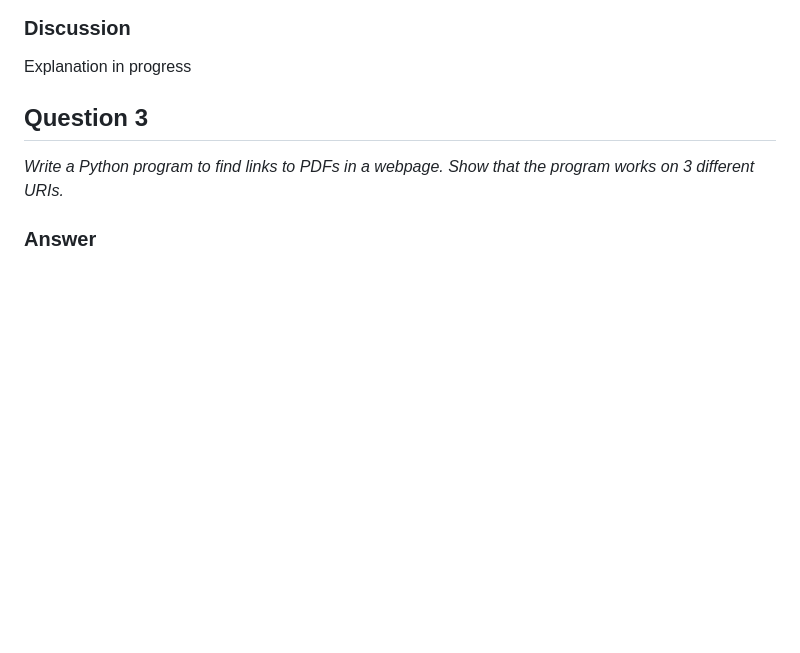
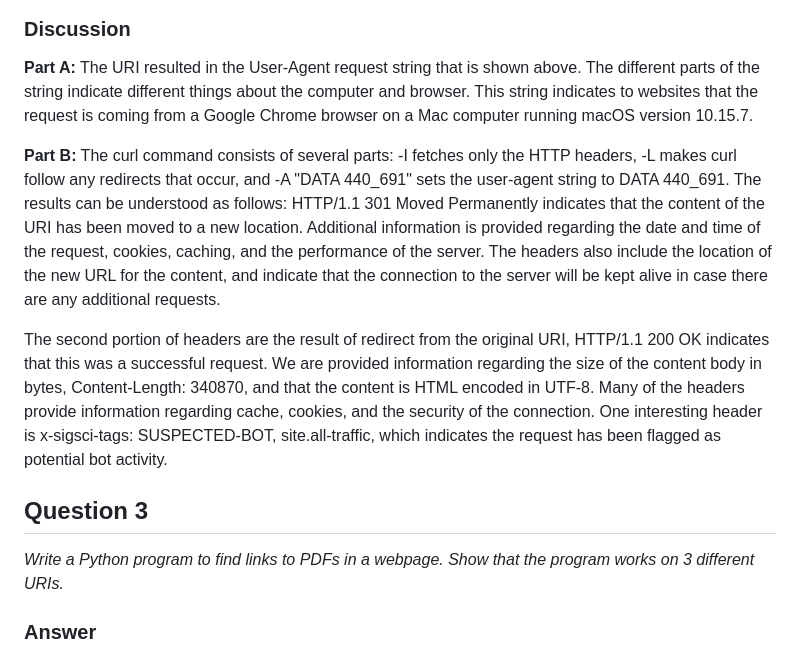
Before and after one commit to courtney-maynard/data440, a Markdown page: hw1/hw1_report.md, the part around the change. Drawn GitHub-style; blank space fills up the shorter version.

```diff
--- a/hw1/hw1_report.md
+++ b/hw1/hw1_report.md
@@ -41,7 +41,12 @@ To construct this graph, I first sketched all the nodes on paper as I read them.
 <img src="q2partbsegment2.jpeg">
 
 ### Discussion
-Explanation in progress
+**Part A:** The URI resulted in the User-Agent request string that is shown above. The different parts of the string indicate different things about the computer and browser. This string indicates to websites that the request is coming from a Google Chrome browser on a Mac computer running macOS version 10.15.7.
+
+**Part B:** The curl command consists of several parts: -I fetches only the HTTP headers, -L makes curl follow any redirects that occur, and -A "DATA 440_691" sets the user-agent string to DATA 440_691. The results can be understood as follows:
+HTTP/1.1 301 Moved Permanently indicates that the content of the URI has been moved to a new location. Additional information is provided regarding the date and time of the request, cookies, caching, and the performance of the server. The headers also include the location of the new URL for the content, and indicate that the connection to the server will be kept alive in case there are any additional requests.
+
+The second portion of headers are the result of redirect from the original URI, HTTP/1.1 200 OK indicates that this was a successful request. We are provided information regarding the size of the content body in bytes, Content-Length: 340870, and that the content is HTML encoded in UTF-8. Many of the headers provide information regarding cache, cookies, and the security of the connection. One interesting header is x-sigsci-tags: SUSPECTED-BOT, site.all-traffic, which indicates the request has been flagged as potential bot activity.
 
 ## Question 3
 *Write a Python program to find links to PDFs in a webpage. Show that the program works on 3 different URIs.*
```
